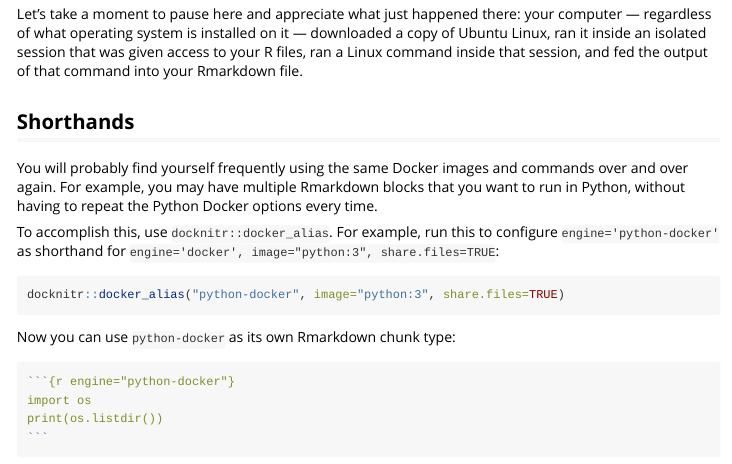
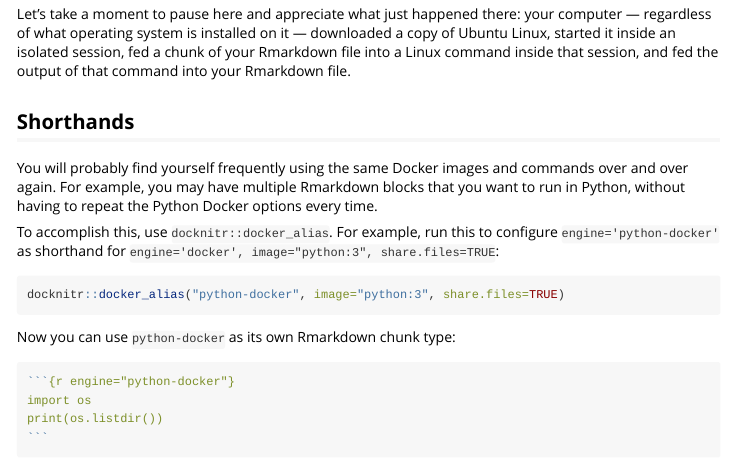
Before and after one commit to weinbergerlab/docknitr, an R Markdown document (vignettes/docknitr.Rmd): the page in a window 1100 px wide, from 2840 px down. Rendered offline with R 4.5, knitr and Pandoc, with nearby package versions.

Commit message:
Copyediting

````diff
--- a/vignettes/docknitr.Rmd
+++ b/vignettes/docknitr.Rmd
@@ -176,7 +176,7 @@
 uname -a
 ```
 
-Let's take a moment to pause here and appreciate what just happened there: your computer — regardless of what operating system is installed on it — downloaded a copy of Ubuntu Linux, ran it inside an isolated session that was given access to your R files, ran a Linux command inside that session, and fed the output of that command into your Rmarkdown file.
+Let's take a moment to pause here and appreciate what just happened there: your computer — regardless of what operating system is installed on it — downloaded a copy of Ubuntu Linux, started it inside an isolated session, fed a chunk of your Rmarkdown file into a Linux command inside that session, and fed the output of that command into your Rmarkdown file.
 
 ## Shorthands
 
````
